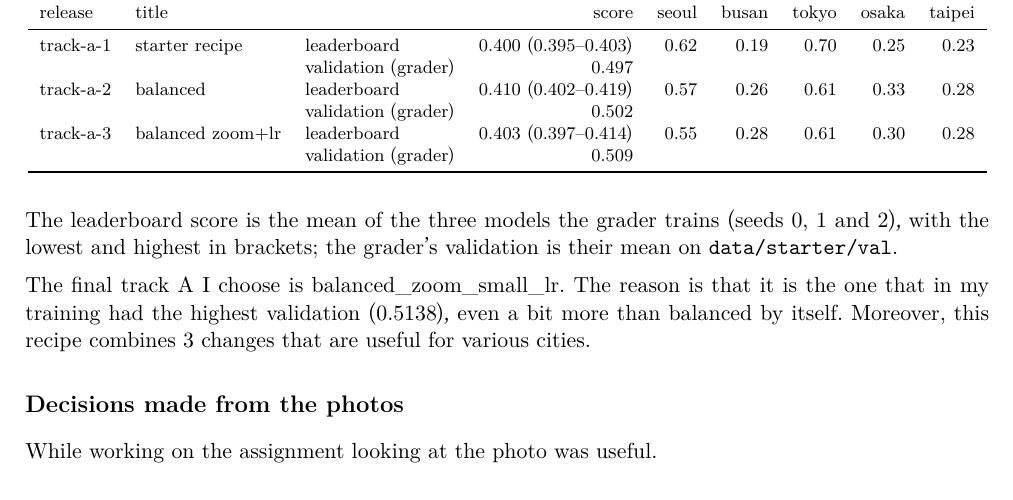
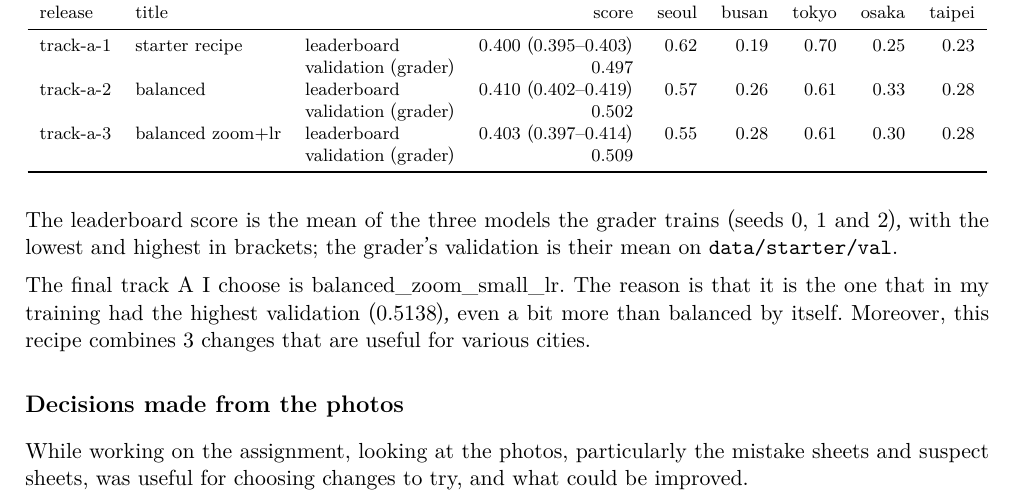
Before and after one commit to giuliag9/MAS1004-assignment2, a LaTeX document (long_report/long_report.tex): part of page 3 of 14, cut so that both start at the same text. Compiled offline with XeLaTeX.

Commit message:
Long report: new opening line for the photo decisions
Co-Authored-By: Claude Opus 5.5 <noreply@anthropic.com>
Claude-Session: https://claude.ai/code/session_012WCcwhv6WwxtD3NQYAvQih

```diff
--- a/long_report/long_report.tex
+++ b/long_report/long_report.tex
@@ -123,7 +123,7 @@ The final track A I choose is balanced\_zoom\_small\_lr. The reason is that it i
 % ---------------------------------------------------------------------------
 \section*{Decisions made from the photos}
 
-While working on the assignment looking at the photo was useful.
+While working on the assignment, looking at the photos, particularly the mistake sheets and suspect sheets, was useful for choosing changes to try, and what could be improved.
 
 \subsection*{First look at the photos (Step 1)}
 What I noticed when I looked at the training photos of each city for the first time, from my notes (only spelling and capital letters corrected):
```
